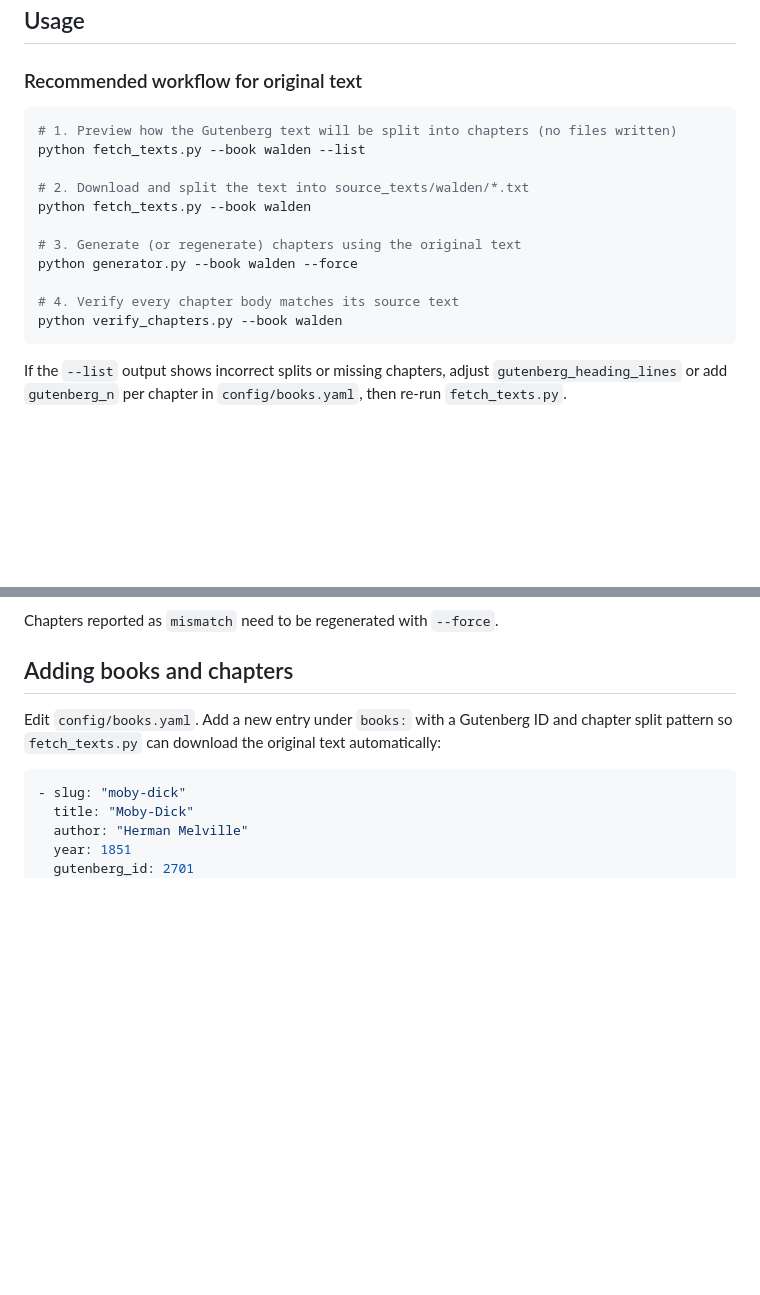
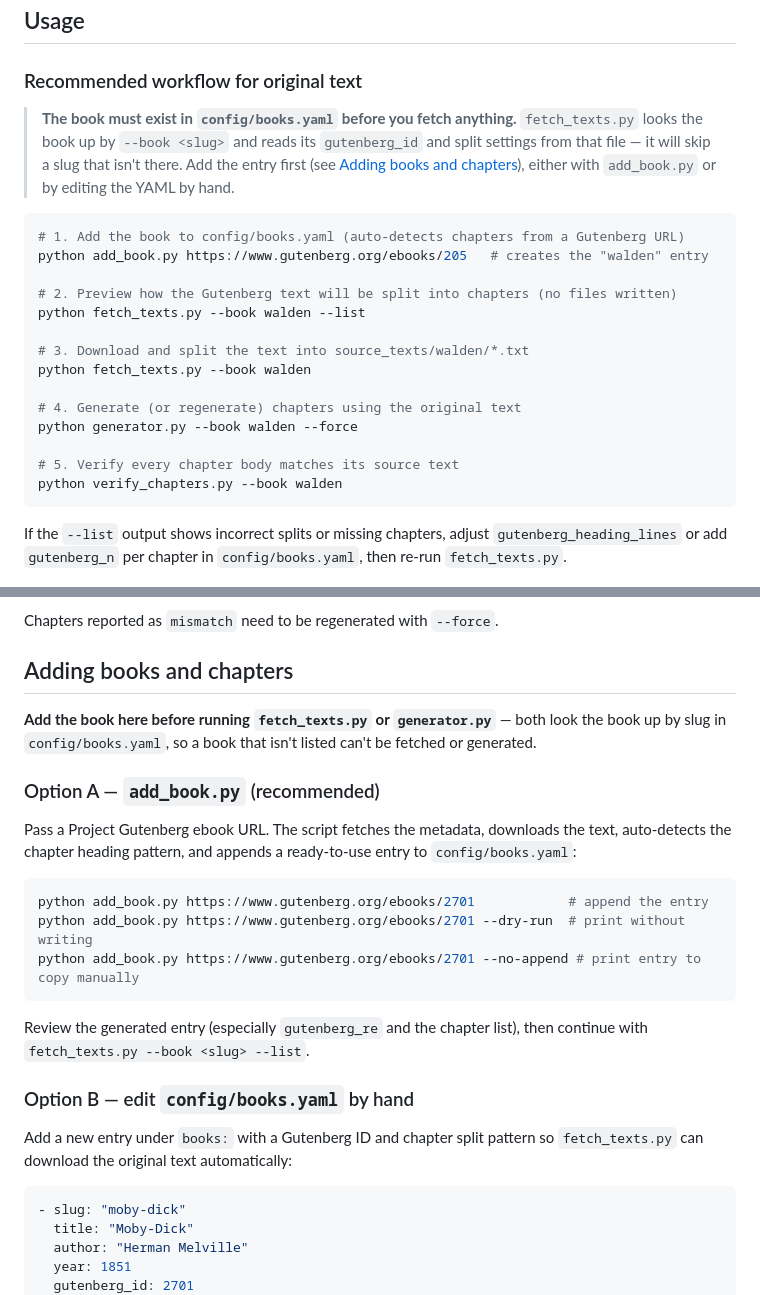
Before and after one commit to PatAltimore/enhanced-classics, a Markdown page: book_generator/README.md, 2 parts joined by grey strips. Drawn GitHub-style; blank space fills up the shorter version.

Commit message:
Update README to clarify book addition process and enhance workflow instructions

````diff
--- a/book_generator/README.md
+++ b/book_generator/README.md
@@ -56,17 +56,26 @@ Foundry project (**Settings → API keys**) — these are different values.
 
 ### Recommended workflow for original text
 
+> **The book must exist in `config/books.yaml` before you fetch anything.**
+> `fetch_texts.py` looks the book up by `--book <slug>` and reads its `gutenberg_id`
+> and split settings from that file — it will skip a slug that isn't there. Add the
+> entry first (see [Adding books and chapters](#adding-books-and-chapters)), either
+> with `add_book.py` or by editing the YAML by hand.
+
 ```bash
-# 1. Preview how the Gutenberg text will be split into chapters (no files written)
+# 1. Add the book to config/books.yaml (auto-detects chapters from a Gutenberg URL)
+python add_book.py https://www.gutenberg.org/ebooks/205   # creates the "walden" entry
+
+# 2. Preview how the Gutenberg text will be split into chapters (no files written)
 python fetch_texts.py --book walden --list
 
-# 2. Download and split the text into source_texts/walden/*.txt
+# 3. Download and split the text into source_texts/walden/*.txt
 python fetch_texts.py --book walden
 
-# 3. Generate (or regenerate) chapters using the original text
+# 4. Generate (or regenerate) chapters using the original text
 python generator.py --book walden --force
 
-# 4. Verify every chapter body matches its source text
+# 5. Verify every chapter body matches its source text
 python verify_chapters.py --book walden
 ```
 
@@ -123,8 +132,29 @@ Chapters reported as `mismatch` need to be regenerated with `--force`.
 
 ## Adding books and chapters
 
-Edit `config/books.yaml`. Add a new entry under `books:` with a Gutenberg ID and chapter
-split pattern so `fetch_texts.py` can download the original text automatically:
+**Add the book here before running `fetch_texts.py` or `generator.py`** — both look the
+book up by slug in `config/books.yaml`, so a book that isn't listed can't be fetched or
+generated.
+
+### Option A — `add_book.py` (recommended)
+
+Pass a Project Gutenberg ebook URL. The script fetches the metadata, downloads the text,
+auto-detects the chapter heading pattern, and appends a ready-to-use entry to
+`config/books.yaml`:
+
+```bash
+python add_book.py https://www.gutenberg.org/ebooks/2701            # append the entry
+python add_book.py https://www.gutenberg.org/ebooks/2701 --dry-run  # print without writing
+python add_book.py https://www.gutenberg.org/ebooks/2701 --no-append # print entry to copy manually
+```
+
+Review the generated entry (especially `gutenberg_re` and the chapter list), then continue
+with `fetch_texts.py --book <slug> --list`.
+
+### Option B — edit `config/books.yaml` by hand
+
+Add a new entry under `books:` with a Gutenberg ID and chapter split pattern so
+`fetch_texts.py` can download the original text automatically:
 
 ```yaml
 - slug: "moby-dick"
````
